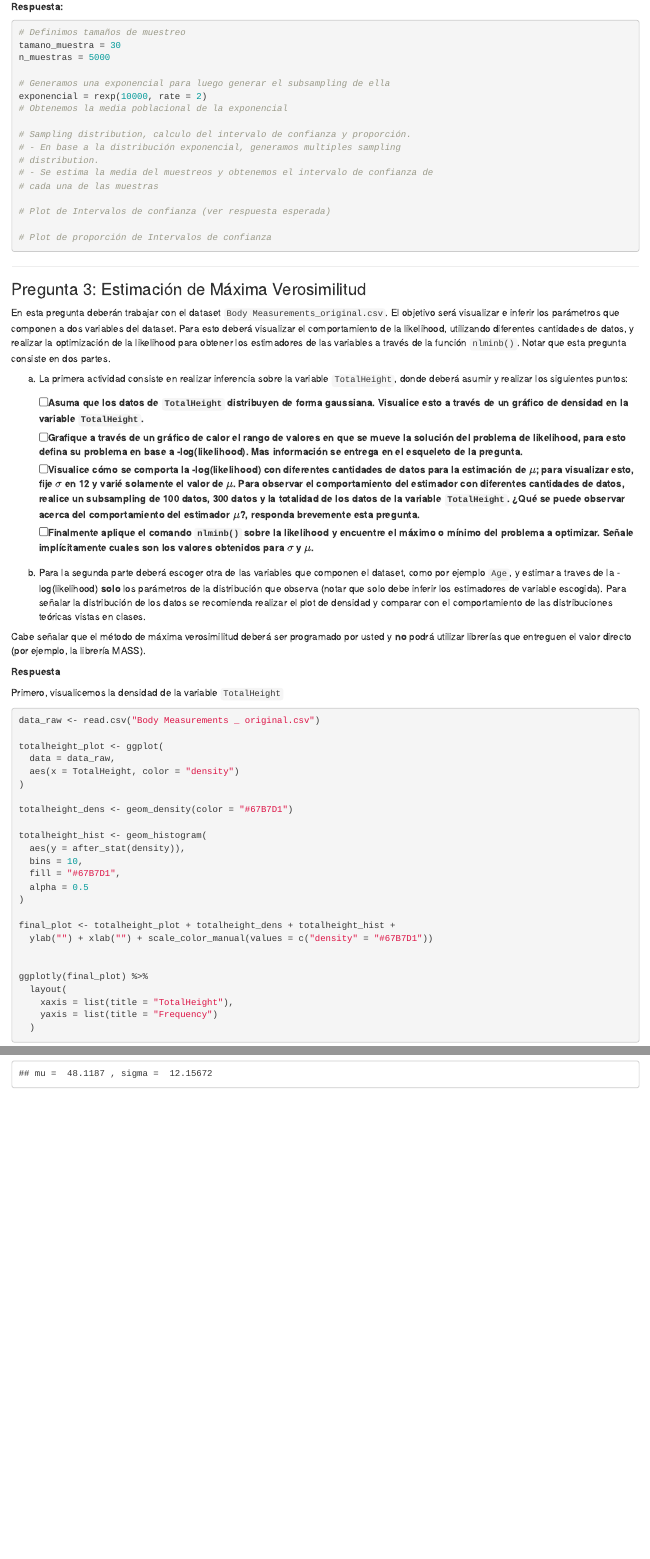
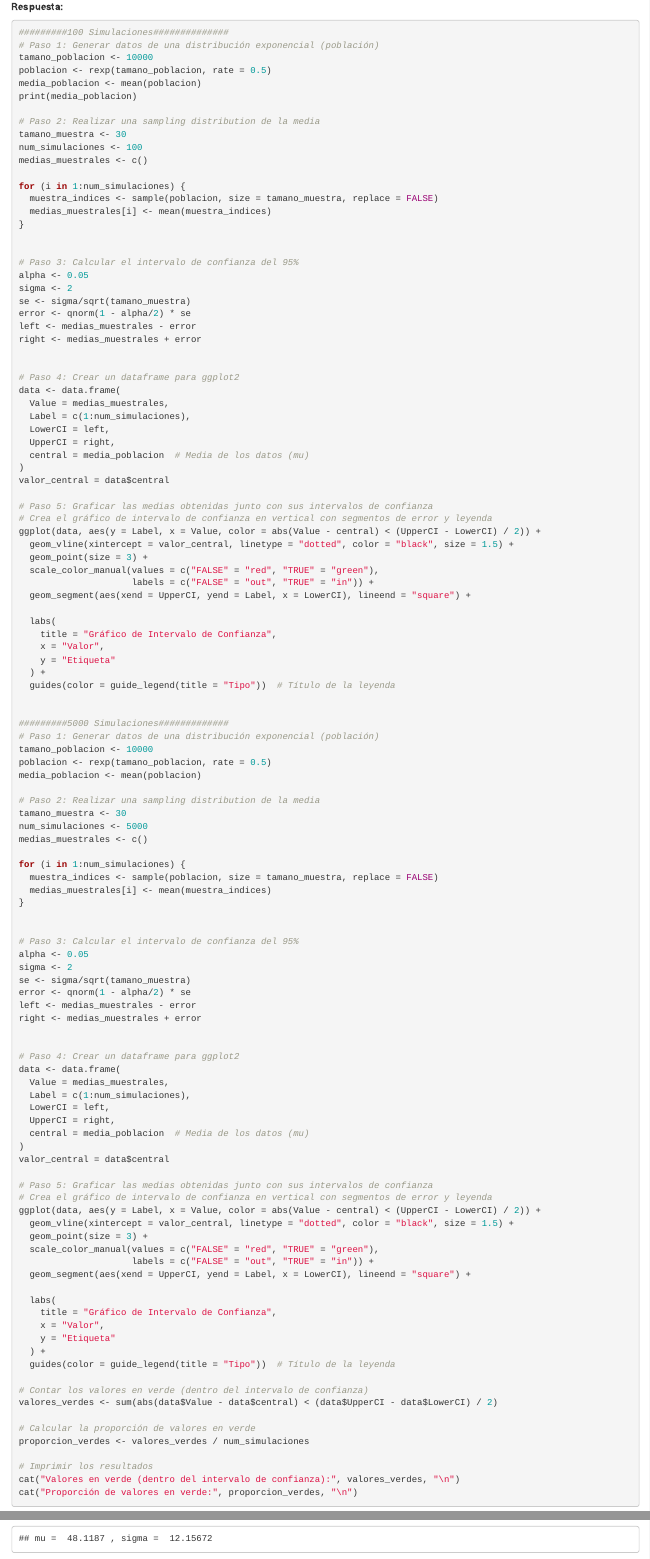
Before and after one commit to nicoacevedor/CC6104, an R Markdown document (Tarea 2/Tarea2.Rmd): the page in a window 1100 px wide, from 5780 px down, and a second part further down, joined at a grey line. Rendered offline with R 4.5, knitr and Pandoc, with nearby package versions; folded parts are opened; code that draws random numbers runs with fixed seeds of ours.

Commit message:
P2 lista

````diff
--- a/Tarea 2/Tarea2.Rmd
+++ b/Tarea 2/Tarea2.Rmd
@@ -232,20 +232,118 @@
 **Respuesta:**
 
 ```{r, eval=FALSE}
-# Definimos tamaños de muestreo
-tamano_muestra = 30
-n_muestras = 5000
+#########100 Simulaciones##############
+# Paso 1: Generar datos de una distribución exponencial (población)
+tamano_poblacion <- 10000
+poblacion <- rexp(tamano_poblacion, rate = 0.5)
+media_poblacion <- mean(poblacion)
+print(media_poblacion)
 
-# Generamos una exponencial para luego generar el subsampling de ella
-exponencial = rexp(10000, rate = 2)
-# Obtenemos la media poblacional de la exponencial
+# Paso 2: Realizar una sampling distribution de la media
+tamano_muestra <- 30
+num_simulaciones <- 100
+medias_muestrales <- c()
 
-# Sampling distribution, calculo del intervalo de confianza y proporción.
-# - En base a la distribución exponencial, generamos multiples sampling
-# distribution.
-# - Se estima la media del muestreos y obtenemos el intervalo de confianza de
-# cada una de las muestras
+for (i in 1:num_simulaciones) {
+  muestra_indices <- sample(poblacion, size = tamano_muestra, replace = FALSE)
+  medias_muestrales[i] <- mean(muestra_indices)
+}
 
-# Plot de Intervalos de confianza (ver respuesta esperada)
 
-# Plot de proporción de Intervalos de confianza
+# Paso 3: Calcular el intervalo de confianza del 95%
+alpha <- 0.05
+sigma <- 2
+se <- sigma/sqrt(tamano_muestra)
+error <- qnorm(1 - alpha/2) * se
+left <- medias_muestrales - error
+right <- medias_muestrales + error
+
+
+# Paso 4: Crear un dataframe para ggplot2
+data <- data.frame(
+  Value = medias_muestrales,
+  Label = c(1:num_simulaciones),
+  LowerCI = left,
+  UpperCI = right,
+  central = media_poblacion  # Media de los datos (mu)
+)
+valor_central = data$central
+
+# Paso 5: Graficar las medias obtenidas junto con sus intervalos de confianza
+# Crea el gráfico de intervalo de confianza en vertical con segmentos de error y leyenda
+ggplot(data, aes(y = Label, x = Value, color = abs(Value - central) < (UpperCI - LowerCI) / 2)) +
+  geom_vline(xintercept = valor_central, linetype = "dotted", color = "black", size = 1.5) +
+  geom_point(size = 3) +
+  scale_color_manual(values = c("FALSE" = "red", "TRUE" = "green"),
+                     labels = c("FALSE" = "out", "TRUE" = "in")) +
+  geom_segment(aes(xend = UpperCI, yend = Label, x = LowerCI), lineend = "square") +
+
+  labs(
+    title = "Gráfico de Intervalo de Confianza",
+    x = "Valor",
+    y = "Etiqueta"
+  ) +
+  guides(color = guide_legend(title = "Tipo"))  # Título de la leyenda
+
+
+#########5000 Simulaciones#############
+# Paso 1: Generar datos de una distribución exponencial (población)
+tamano_poblacion <- 10000
+poblacion <- rexp(tamano_poblacion, rate = 0.5)
+media_poblacion <- mean(poblacion)
+
+# Paso 2: Realizar una sampling distribution de la media
+tamano_muestra <- 30
+num_simulaciones <- 5000
+medias_muestrales <- c()
+
+for (i in 1:num_simulaciones) {
+  muestra_indices <- sample(poblacion, size = tamano_muestra, replace = FALSE)
+  medias_muestrales[i] <- mean(muestra_indices)
+}
+
+
+# Paso 3: Calcular el intervalo de confianza del 95%
+alpha <- 0.05
+sigma <- 2
+se <- sigma/sqrt(tamano_muestra)
+error <- qnorm(1 - alpha/2) * se
+left <- medias_muestrales - error
+right <- medias_muestrales + error
+
+
+# Paso 4: Crear un dataframe para ggplot2
+data <- data.frame(
+  Value = medias_muestrales,
+  Label = c(1:num_simulaciones),
+  LowerCI = left,
+  UpperCI = right,
+  central = media_poblacion  # Media de los datos (mu)
+)
+valor_central = data$central
+
+# Paso 5: Graficar las medias obtenidas junto con sus intervalos de confianza
+# Crea el gráfico de intervalo de confianza en vertical con segmentos de error y leyenda
+ggplot(data, aes(y = Label, x = Value, color = abs(Value - central) < (UpperCI - LowerCI) / 2)) +
+  geom_vline(xintercept = valor_central, linetype = "dotted", color = "black", size = 1.5) +
+  geom_point(size = 3) +
+  scale_color_manual(values = c("FALSE" = "red", "TRUE" = "green"),
+                     labels = c("FALSE" = "out", "TRUE" = "in")) +
+  geom_segment(aes(xend = UpperCI, yend = Label, x = LowerCI), lineend = "square") +
+
+  labs(
+    title = "Gráfico de Intervalo de Confianza",
+    x = "Valor",
+    y = "Etiqueta"
+  ) +
+  guides(color = guide_legend(title = "Tipo"))  # Título de la leyenda
+
+# Contar los valores en verde (dentro del intervalo de confianza)
+valores_verdes <- sum(abs(data$Value - data$central) < (data$UpperCI - data$LowerCI) / 2)
+
+# Calcular la proporción de valores en verde
+proporcion_verdes <- valores_verdes / num_simulaciones
+
+# Imprimir los resultados
+cat("Valores en verde (dentro del intervalo de confianza):", valores_verdes, "\n")
+cat("Proporción de valores en verde:", proporcion_verdes, "\n")
````
Also changed, not shown: Tarea 2/Tarea2.Rmd (3 more changed lines), 1 other file.
